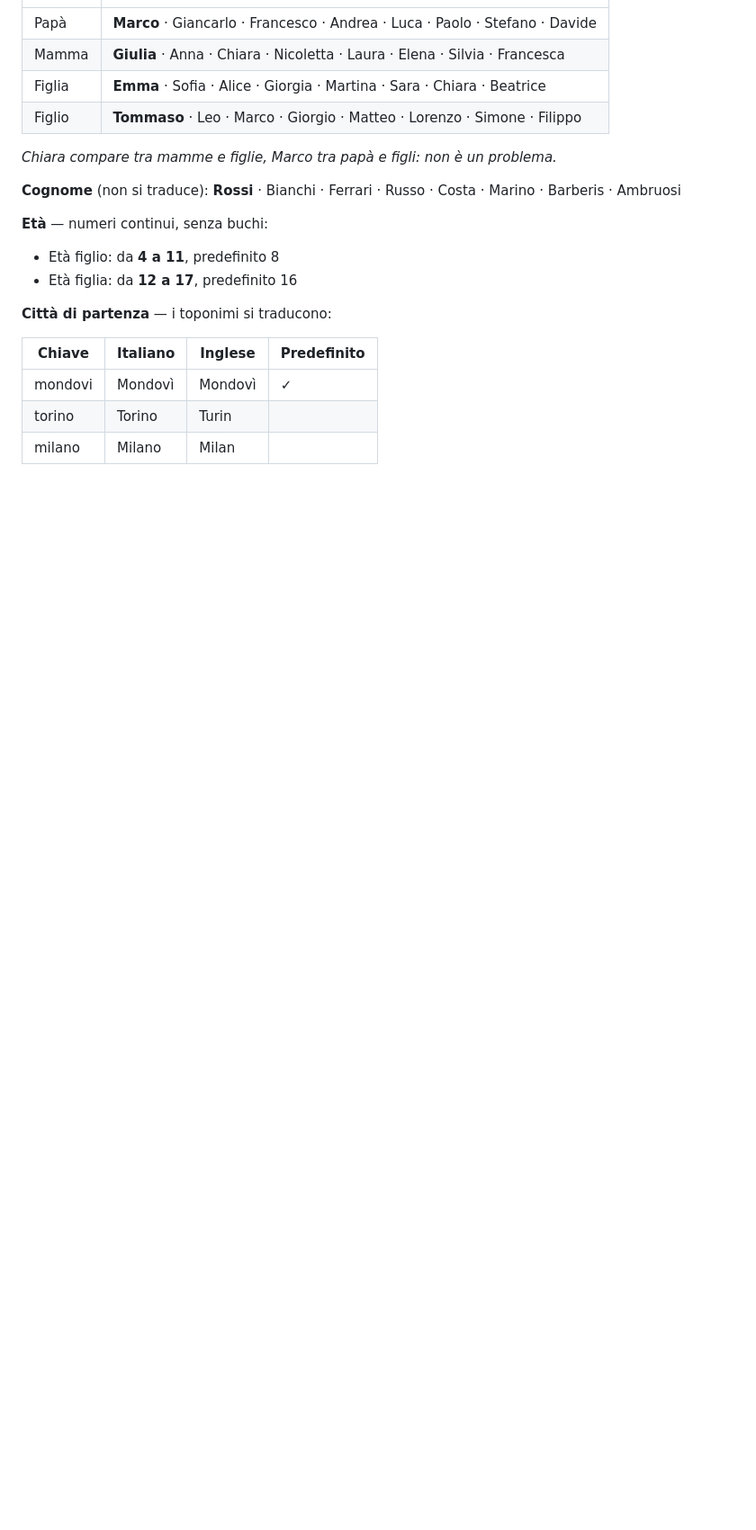
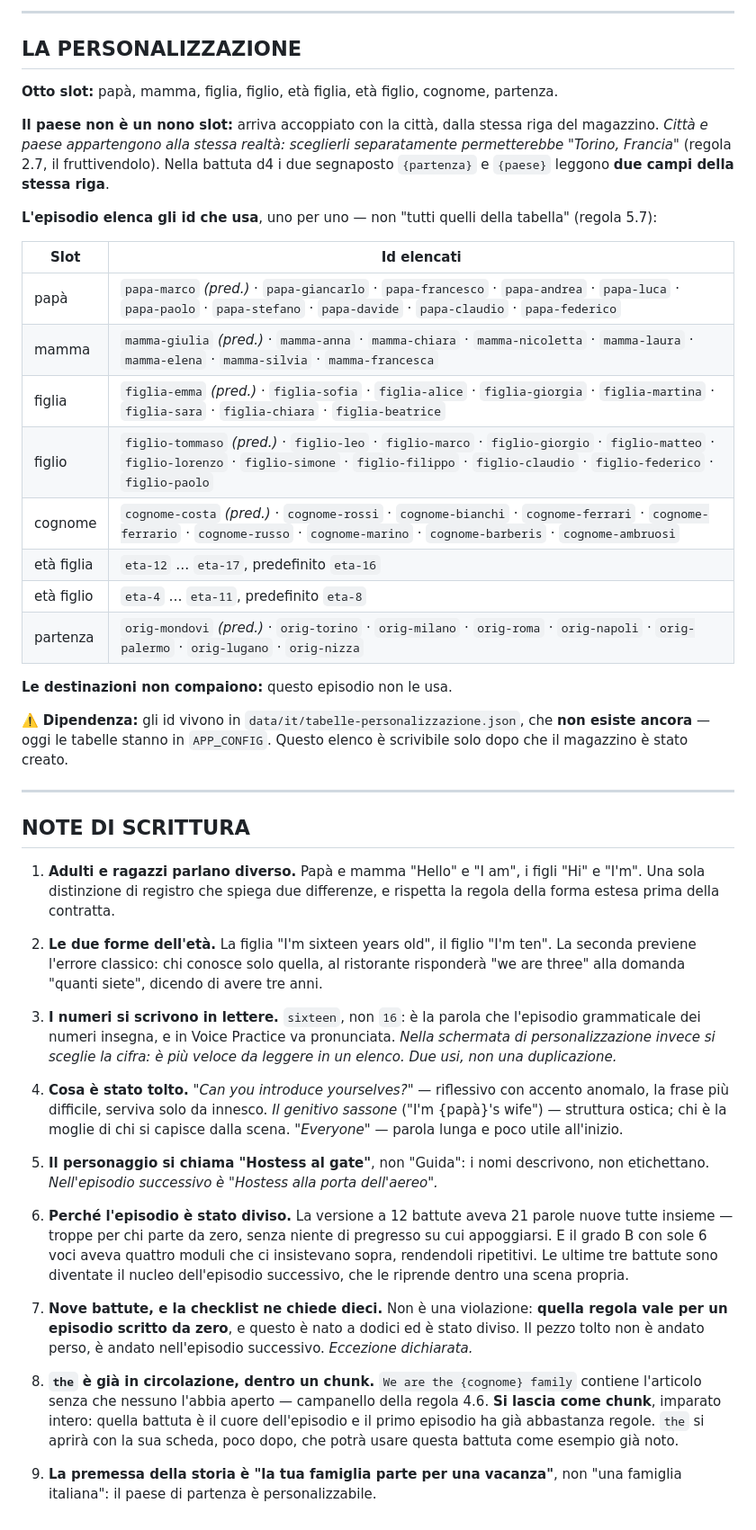
Before and after one commit to dav-te-pd/base-inglese, a Markdown page: docs/it/episodio-1.md, the part around one of its changes. Shown at 90% size. Drawn GitHub-style; blank space fills up the shorter version.

```diff
--- a/docs/it/episodio-1.md
+++ b/docs/it/episodio-1.md
@@ -191,21 +224,74 @@ Otto slot: papà, mamma, figlia, figlio, età figlia, età figlio, cognome, citt
+---
+
+## LA PERSONALIZZAZIONE
+
+**Otto slot:** papà, mamma, figlia, figlio, età figlia, età figlio, cognome, partenza.
+
+**Il paese non è un nono slot:** arriva accoppiato con la città, dalla stessa riga del
+magazzino. *Città e paese appartengono alla stessa realtà: sceglierli separatamente
+permetterebbe "Torino, Francia"* (regola 2.7, il fruttivendolo). Nella battuta d4 i due
+segnaposto `{partenza}` e `{paese}` leggono **due campi della stessa riga**.
+
+**L'episodio elenca gli id che usa**, uno per uno — non "tutti quelli della tabella"
+(regola 5.7):
+
+| Slot | Id elencati |
 |---|---|
-| Papà | **Marco** · Giancarlo · Francesco · Andrea · Luca · Paolo · Stefano · Davide |
-| Mamma | **Giulia** · Anna · Chiara · Nicoletta · Laura · Elena · Silvia · Francesca |
-| Figlia | **Emma** · Sofia · Alice · Giorgia · Martina · Sara · Chiara · Beatrice |
-| Figlio | **Tommaso** · Leo · Marco · Giorgio · Matteo · Lorenzo · Simone · Filippo |
+| papà | `papa-marco` *(pred.)* · `papa-giancarlo` · `papa-francesco` · `papa-andrea` · `papa-luca` · `papa-paolo` · `papa-stefano` · `papa-davide` · `papa-claudio` · `papa-federico` |
+| mamma | `mamma-giulia` *(pred.)* · `mamma-anna` · `mamma-chiara` · `mamma-nicoletta` · `mamma-laura` · `mamma-elena` · `mamma-silvia` · `mamma-francesca` |
+| figlia | `figlia-emma` *(pred.)* · `figlia-sofia` · `figlia-alice` · `figlia-giorgia` · `figlia-martina` · `figlia-sara` · `figlia-chiara` · `figlia-beatrice` |
+| figlio | `figlio-tommaso` *(pred.)* · `figlio-leo` · `figlio-marco` · `figlio-giorgio` · `figlio-matteo` · `figlio-lorenzo` · `figlio-simone` · `figlio-filippo` · `figlio-claudio` · `figlio-federico` · `figlio-paolo` |
+| cognome | `cognome-costa` *(pred.)* · `cognome-rossi` · `cognome-bianchi` · `cognome-ferrari` · `cognome-ferrario` · `cognome-russo` · `cognome-marino` · `cognome-barberis` · `cognome-ambruosi` |
+| età figlia | `eta-12` … `eta-17`, predefinito `eta-16` |
+| età figlio | `eta-4` … `eta-11`, predefinito `eta-8` |
+| partenza | `orig-mondovi` *(pred.)* · `orig-torino` · `orig-milano` · `orig-roma` · `orig-napoli` · `orig-palermo` · `orig-lugano` · `orig-nizza` |
 
-*Chiara compare tra mamme e figlie, Marco tra papà e figli: non è un problema.*
+**Le destinazioni non compaiono:** questo episodio non le usa.
 
-**Cognome** (non si traduce): **Rossi** · Bianchi · Ferrari · Russo · Costa · Marino · Barberis · Ambruosi
+⚠️ **Dipendenza:** gli id vivono in `data/it/tabelle-personalizzazione.json`, che **non esiste
+ancora** — oggi le tabelle stanno in `APP_CONFIG`. Questo elenco è scrivibile solo dopo che il
+magazzino è stato creato.
 
-**Età** — numeri continui, senza buchi:
-- Età figlio: da **4 a 11**, predefinito 8
-- Età figlia: da **12 a 17**, predefinito 16
+---
 
-**Città di partenza** — i toponimi si traducono:
+## NOTE DI SCRITTURA
 
-| Chiave | Italiano | Inglese | Predefinito |
-|---|---|---|---|
-| mondovi | Mondovì | Mondovì | ✓ |
-| torino | Torino | Turin | |
-| milano | Milano | Milan | |
+1. **Adulti e ragazzi parlano diverso.** Papà e mamma "Hello" e "I am", i figli "Hi" e "I'm".
+   Una sola distinzione di registro che spiega due differenze, e rispetta la regola della forma
+   estesa prima della contratta.
+
+2. **Le due forme dell'età.** La figlia "I'm sixteen years old", il figlio "I'm ten". La seconda
+   previene l'errore classico: chi conosce solo quella, al ristorante risponderà "we are three"
+   alla domanda "quanti siete", dicendo di avere tre anni.
+
+3. **I numeri si scrivono in lettere.** `sixteen`, non `16`: è la parola che l'episodio
+   grammaticale dei numeri insegna, e in Voice Practice va pronunciata. *Nella schermata di
+   personalizzazione invece si sceglie la cifra: è più veloce da leggere in un elenco. Due usi,
+   non una duplicazione.*
+
+4. **Cosa è stato tolto.** *"Can you introduce yourselves?"* — riflessivo con accento anomalo,
+   la frase più difficile, serviva solo da innesco. *Il genitivo sassone* ("I'm {papà}'s wife")
+   — struttura ostica; chi è la moglie di chi si capisce dalla scena. *"Everyone"* — parola
+   lunga e poco utile all'inizio.
+
+5. **Il personaggio si chiama "Hostess al gate"**, non "Guida": i nomi descrivono, non
+   etichettano. *Nell'episodio successivo è "Hostess alla porta dell'aereo".*
+
+6. **Perché l'episodio è stato diviso.** La versione a 12 battute aveva 21 parole nuove tutte
+   insieme — troppe per chi parte da zero, senza niente di pregresso su cui appoggiarsi. E il
+   grado B con sole 6 voci aveva quattro moduli che ci insistevano sopra, rendendoli ripetitivi.
+   Le ultime tre battute sono diventate il nucleo dell'episodio successivo, che le riprende
+   dentro una scena propria.
+
+7. **Nove battute, e la checklist ne chiede dieci.** Non è una violazione: **quella regola vale
+   per un episodio scritto da zero**, e questo è nato a dodici ed è stato diviso. Il pezzo tolto
+   non è andato perso, è andato nell'episodio successivo. *Eccezione dichiarata.*
+
+8. **`the` è già in circolazione, dentro un chunk.** `We are the {cognome} family` contiene
+   l'articolo senza che nessuno l'abbia aperto — campanello della regola 4.6. **Si lascia come
+   chunk**, imparato intero: quella battuta è il cuore dell'episodio e il primo episodio ha già
+   abbastanza regole. `the` si aprirà con la sua scheda, poco dopo, che potrà usare questa
+   battuta come esempio già noto.
+
+9. **La premessa della storia è "la tua famiglia parte per una vacanza"**, non "una famiglia
+   italiana": il paese di partenza è personalizzabile.
```
Also changed, not shown: other parts of docs/it/episodio-1.md (+176 -143 lines).
